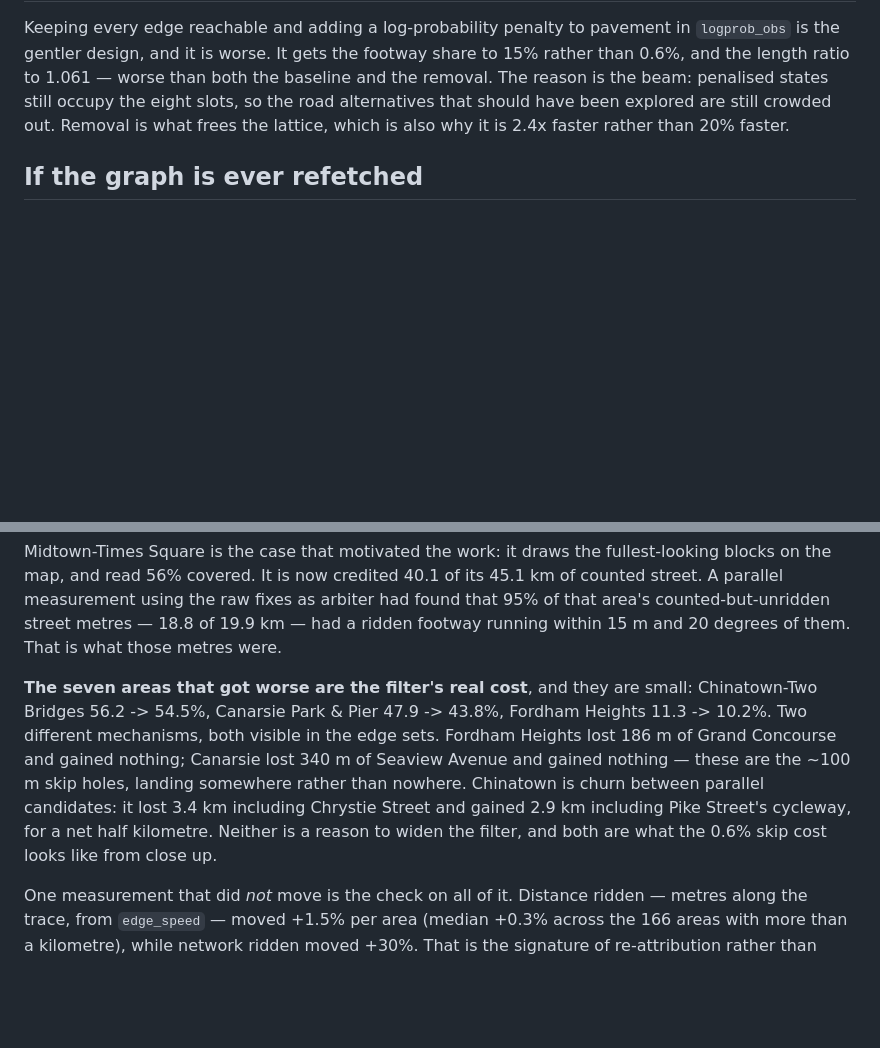
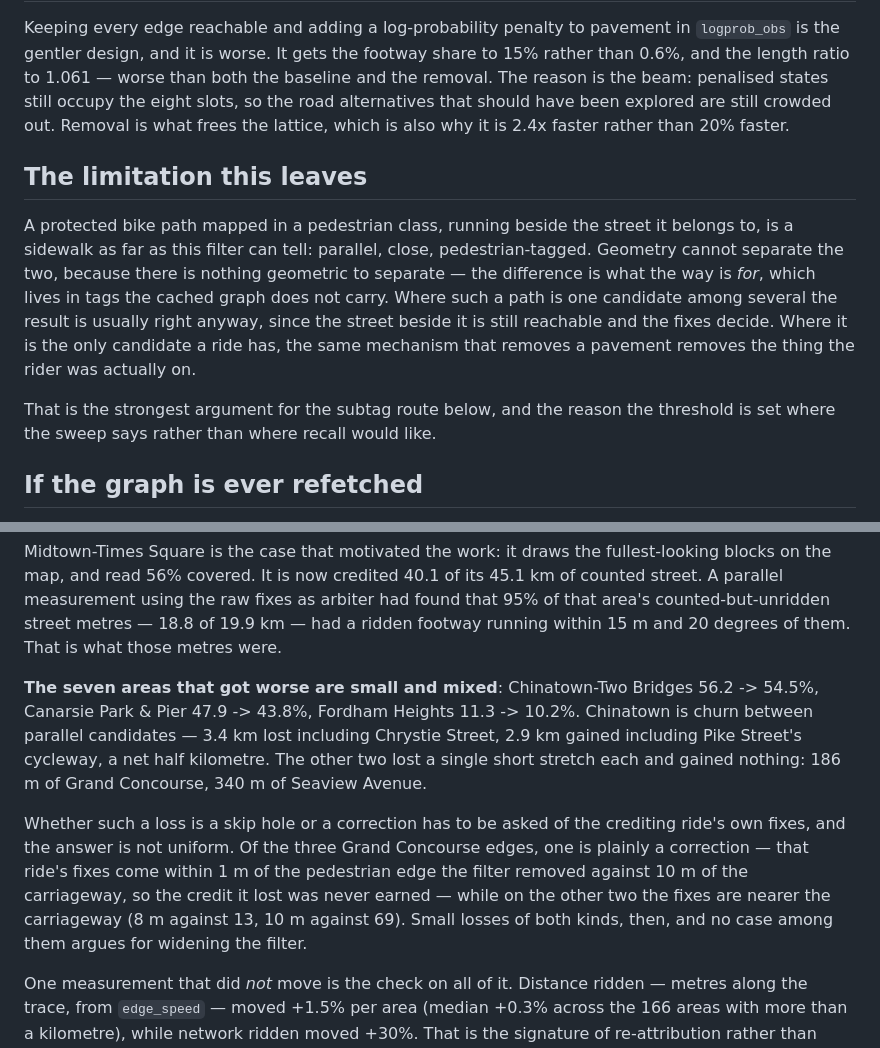
Before and after one commit to nikhilsaggi/bike-map, a Markdown page: findings/sidewalk-matching.md, 2 parts joined by grey strips. Rendered like a GitHub page; blank space fills up the shorter version.

Commit message:
Correct the reading of the areas that got worse
The claim that Fordham Heights and Canarsie lost their stretches to skip
holes was a guess dressed as a mechanism. Asked of the crediting ride's own
fixes, the three Grand Concourse edges split: one is plainly a correction
(fixes 1 m from the removed pedestrian edge against 10 m from the
carriageway) and two have fixes nearer the carriageway. Small losses of both
kinds, and none of them an argument for widening the filter.

Also records the limitation the filter cannot fix: a protected bike path
mapped in a pedestrian class beside its own street is geometrically
indistinguishable from a sidewalk, because the difference is what the way is
for and that lives in tags the cached graph does not carry.

Co-Authored-By: Claude Opus 5 <noreply@anthropic.com>
Claude-Session: https://claude.ai/code/session_01AV187pzDzEHpzDGiyd362n

```diff
--- a/findings/sidewalk-matching.md
+++ b/findings/sidewalk-matching.md
@@ -121,6 +121,21 @@ penalised states still occupy the eight slots, so the road alternatives that
 should have been explored are still crowded out. Removal is what frees the
 lattice, which is also why it is 2.4x faster rather than 20% faster.
 
+## The limitation this leaves
+
+A protected bike path mapped in a pedestrian class, running beside the street
+it belongs to, is a sidewalk as far as this filter can tell: parallel, close,
+pedestrian-tagged. Geometry cannot separate the two, because there is nothing
+geometric to separate — the difference is what the way is *for*, which lives
+in tags the cached graph does not carry. Where such a path is one candidate
+among several the result is usually right anyway, since the street beside it
+is still reachable and the fixes decide. Where it is the only candidate a ride
+has, the same mechanism that removes a pavement removes the thing the rider
+was actually on.
+
+That is the strongest argument for the subtag route below, and the reason the
+threshold is set where the sweep says rather than where recall would like.
+
 ## If the graph is ever refetched
 
 Adding `footway` and `bicycle` to `ox.settings.useful_tags_way` would let
@@ -172,16 +187,20 @@ fixes as arbiter had found that 95% of that area's counted-but-unridden
 street metres — 18.8 of 19.9 km — had a ridden footway running within 15 m
 and 20 degrees of them. That is what those metres were.
 
-**The seven areas that got worse are the filter's real cost**, and they are
-small: Chinatown-Two Bridges 56.2 -> 54.5%, Canarsie Park & Pier 47.9 ->
-43.8%, Fordham Heights 11.3 -> 10.2%. Two different mechanisms, both visible
-in the edge sets. Fordham Heights lost 186 m of Grand Concourse and gained
-nothing; Canarsie lost 340 m of Seaview Avenue and gained nothing — these are
-the ~100 m skip holes, landing somewhere rather than nowhere. Chinatown is
-churn between parallel candidates: it lost 3.4 km including Chrystie Street
-and gained 2.9 km including Pike Street's cycleway, for a net half kilometre.
-Neither is a reason to widen the filter, and both are what the 0.6% skip cost
-looks like from close up.
+**The seven areas that got worse are small and mixed**: Chinatown-Two Bridges
+56.2 -> 54.5%, Canarsie Park & Pier 47.9 -> 43.8%, Fordham Heights 11.3 ->
+10.2%. Chinatown is churn between parallel candidates — 3.4 km lost including
+Chrystie Street, 2.9 km gained including Pike Street's cycleway, a net half
+kilometre. The other two lost a single short stretch each and gained nothing:
+186 m of Grand Concourse, 340 m of Seaview Avenue.
+
+Whether such a loss is a skip hole or a correction has to be asked of the
+crediting ride's own fixes, and the answer is not uniform. Of the three Grand
+Concourse edges, one is plainly a correction — that ride's fixes come within
+1 m of the pedestrian edge the filter removed against 10 m of the carriageway,
+so the credit it lost was never earned — while on the other two the fixes are
+nearer the carriageway (8 m against 13, 10 m against 69). Small losses of both
+kinds, then, and no case among them argues for widening the filter.
 
 One measurement that did *not* move is the check on all of it. Distance
 ridden — metres along the trace, from `edge_speed` — moved +1.5% per area
```
